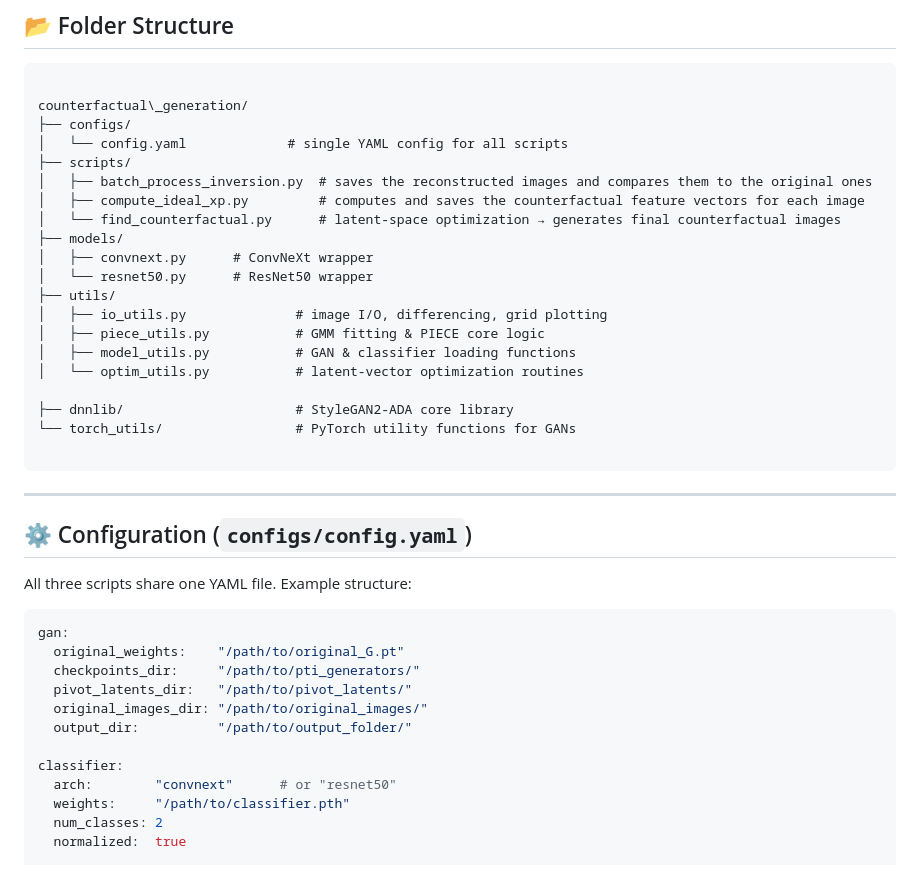
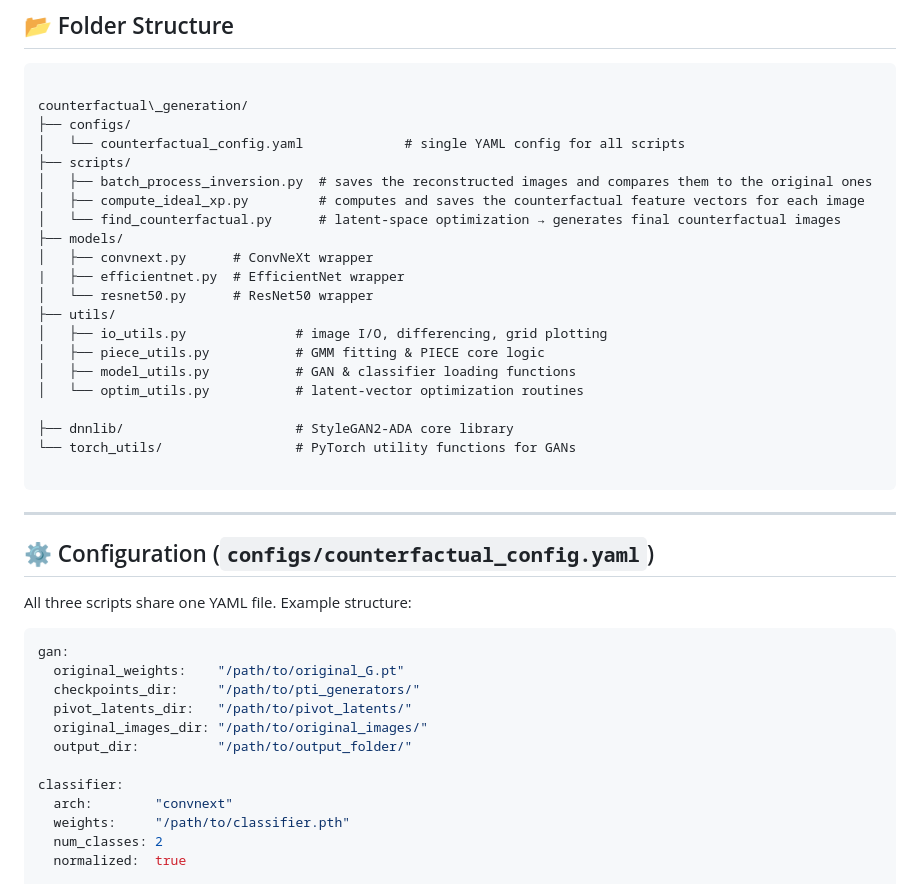
Before and after one commit to johnskop7/SPRUCE, a Markdown page: counterfactual_generation/README.md, the part around the change. Rendered like a GitHub page.

```diff
--- a/counterfactual_generation/README.md
+++ b/counterfactual_generation/README.md
@@ -14,13 +14,14 @@ latent space optimization.
 
 counterfactual\_generation/
 ├── configs/
-│   └── config.yaml             # single YAML config for all scripts
+│   └── counterfactual_config.yaml             # single YAML config for all scripts
 ├── scripts/
 │   ├── batch_process_inversion.py  # saves the reconstructed images and compares them to the original ones
 │   ├── compute_ideal_xp.py         # computes and saves the counterfactual feature vectors for each image
 │   └── find_counterfactual.py      # latent‐space optimization → generates final counterfactual images
 ├── models/
 │   ├── convnext.py      # ConvNeXt wrapper
+|   ├── efficientnet.py  # EfficientNet wrapper
 │   └── resnet50.py      # ResNet50 wrapper
 ├── utils/
 │   ├── io_utils.py              # image I/O, differencing, grid plotting
@@ -35,7 +36,7 @@ counterfactual\_generation/
 
 ---
 
-## ⚙️ Configuration (`configs/config.yaml`)
+## ⚙️ Configuration (`configs/counterfactual_config.yaml`)
 
 All three scripts share one YAML file. Example structure:
 
@@ -48,7 +49,7 @@ gan:
   output_dir:          "/path/to/output_folder/"
 
 classifier:
-  arch:        "convnext"      # or "resnet50"
+  arch:        "convnext"
   weights:     "/path/to/classifier.pth"
   num_classes: 2
   normalized:  true
```
